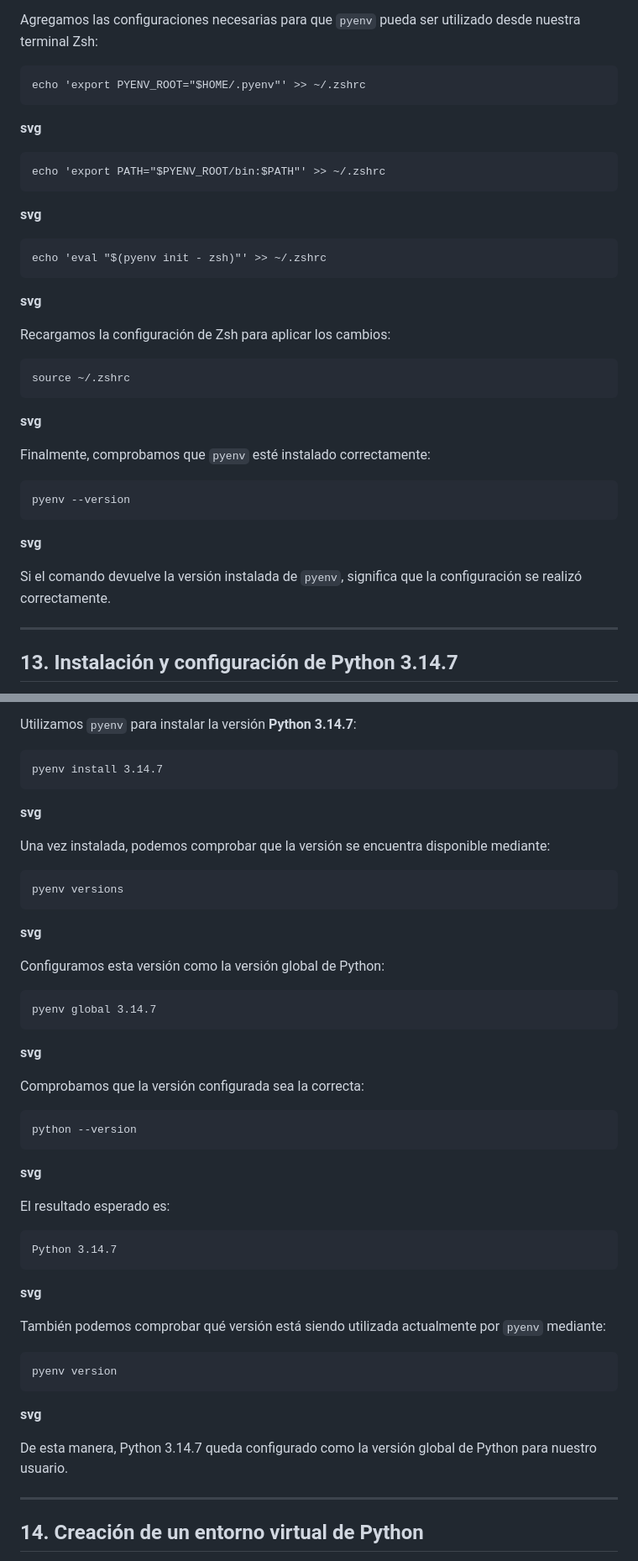
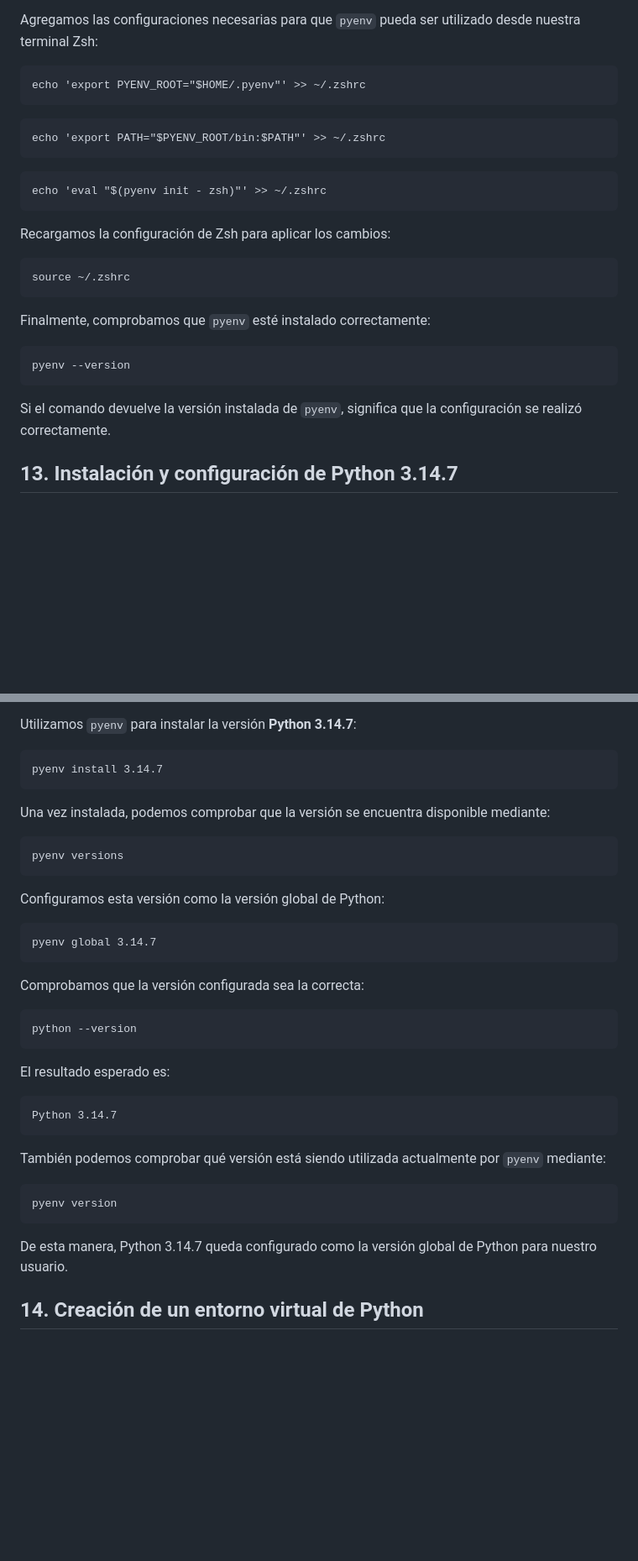
Before and after one commit to yoshibeni64/aws_xideral, a Markdown page: README.md, 2 parts joined by grey strips. Shown at 84% size. GitHub-like rendering; blank space fills up the shorter version.

Commit message:
Update README.md
Corrección de svg innecesarios

````diff
--- a/README.md
+++ b/README.md
@@ -338,19 +220,13 @@ Agregamos las configuraciones necesarias para que `pyenv` pueda ser utilizado de
 echo 'export PYENV_ROOT="$HOME/.pyenv"' >> ~/.zshrc
 ```
 
-**svg**
-
 ```
 echo 'export PATH="$PYENV_ROOT/bin:$PATH"' >> ~/.zshrc
 ```
 
-**svg**
-
 ```
 echo 'eval "$(pyenv init - zsh)"' >> ~/.zshrc
 ```
-
-**svg**
 
 Recargamos la configuración de Zsh para aplicar los cambios:
 
@@ -358,18 +234,12 @@ Recargamos la configuración de Zsh para aplicar los cambios:
 source ~/.zshrc
 ```
 
-**svg**
-
 Finalmente, comprobamos que `pyenv` esté instalado correctamente:
 
 ```
 pyenv --version
 ```
 
-**svg**
-
 Si el comando devuelve la versión instalada de `pyenv`, significa que la configuración se realizó correctamente.
 
----
-
 ## 13. Instalación y configuración de Python 3.14.7
@@ -382,15 +250,11 @@ Utilizamos `pyenv` para instalar la versión **Python 3.14.7**:
 pyenv install 3.14.7
 ```
 
-**svg**
-
 Una vez instalada, podemos comprobar que la versión se encuentra disponible mediante:
 
 ```
 pyenv versions
 ```
-
-**svg**
 
 Configuramos esta versión como la versión global de Python:
 
@@ -398,15 +262,11 @@ Configuramos esta versión como la versión global de Python:
 pyenv global 3.14.7
 ```
 
-**svg**
-
 Comprobamos que la versión configurada sea la correcta:
 
 ```
 python --version
 ```
-
-**svg**
 
 El resultado esperado es:
 
@@ -414,18 +274,13 @@ El resultado esperado es:
 Python 3.14.7
 ```
 
-**svg**
-
 También podemos comprobar qué versión está siendo utilizada actualmente por `pyenv` mediante:
 
 ```
 pyenv version
 ```
-
-**svg**
-
 De esta manera, Python 3.14.7 queda configurado como la versión global de Python para nuestro usuario.
 
----
+
 
 ## 14. Creación de un entorno virtual de Python
````
Also changed, not shown: other parts of README.md (+2 -153 lines).
